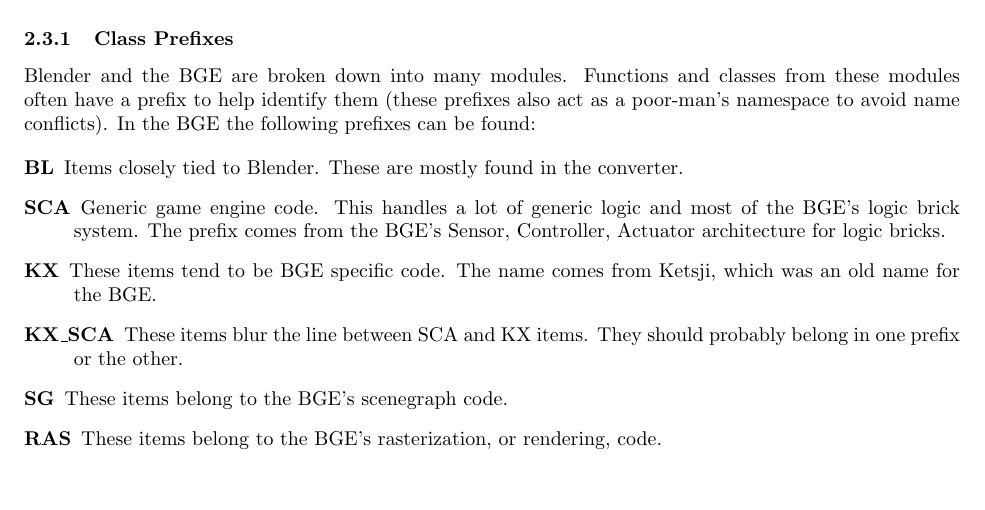
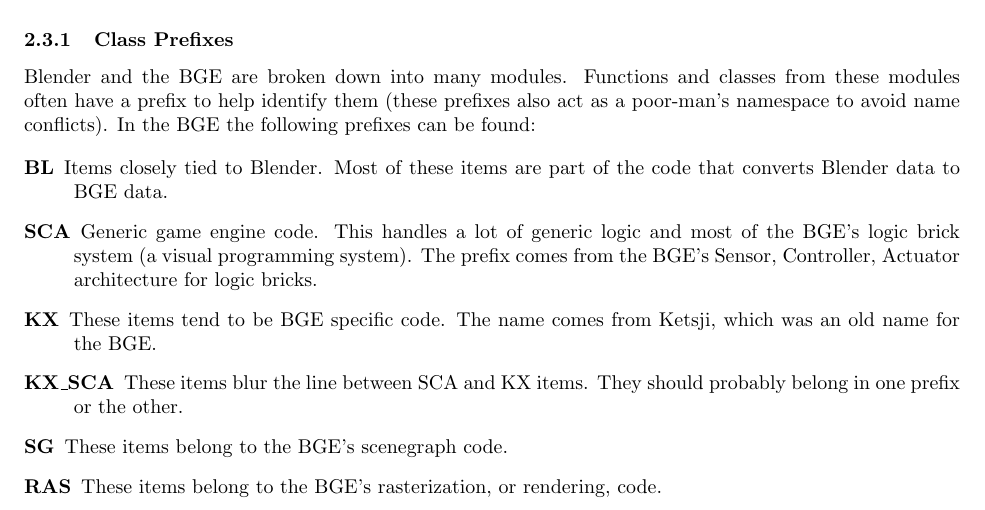
Before and after one commit to Moguri/thesis, a LaTeX thesis (thesis.tex, which reads sections/background.tex): part of page 2 of 12, cut so that both start at the same text, the shorter picture padded with empty space. Compiled offline with pdfLaTeX.

Commit message:
Background: Trying to add some clarifications on the class prefix descriptions.

```diff
--- a/sections/background.tex
+++ b/sections/background.tex
@@ -63,8 +63,8 @@
 In the BGE the following prefixes can be found:
 
 \begin{description}
- \item[BL] Items closely tied to Blender. These are mostly found in the converter.
- \item[SCA] Generic game engine code. This handles a lot of generic logic and most of the BGE's logic brick system. The prefix comes from the BGE's Sensor, Controller, Actuator architecture for logic bricks.
+ \item[BL] Items closely tied to Blender. Most of these items are part of the code that converts Blender data to BGE data.
+ \item[SCA] Generic game engine code. This handles a lot of generic logic and most of the BGE's logic brick system (a visual programming system). The prefix comes from the BGE's Sensor, Controller, Actuator architecture for logic bricks.
  \item [KX] These items tend to be BGE specific code. The name comes from Ketsji, which was an old name for the BGE.
  \item [KX\_SCA] These items blur the line between SCA and KX items. They should probably belong in one prefix or the other.
  \item [SG] These items belong to the BGE's scenegraph code.
```
